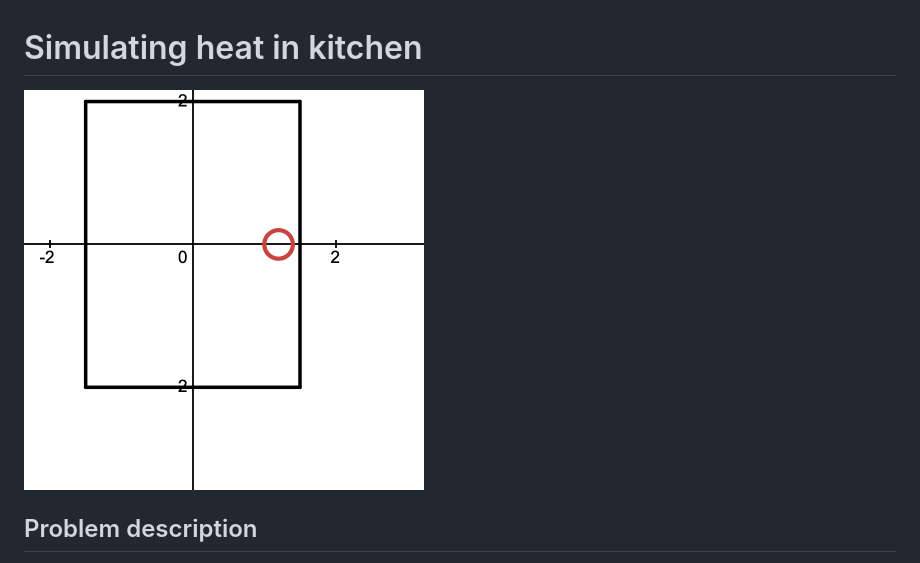
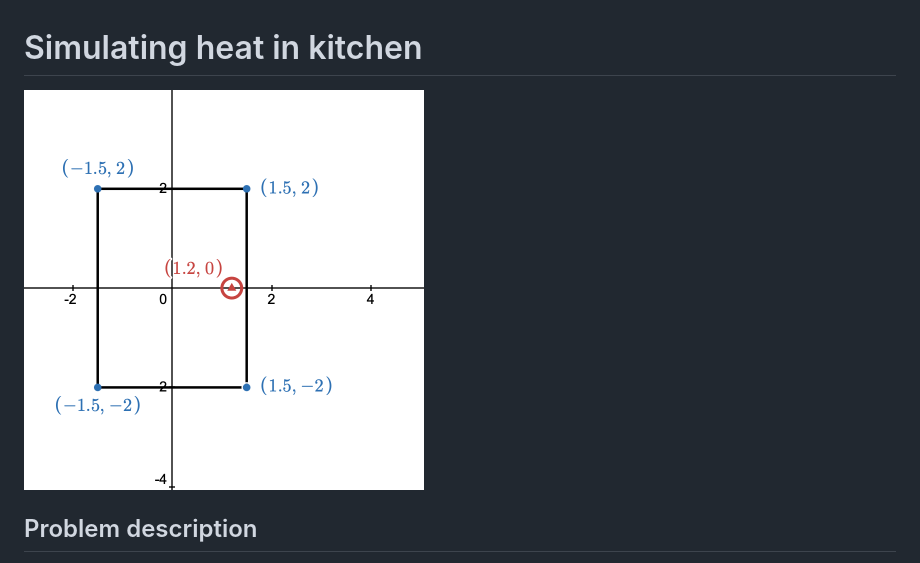
Before and after one commit to tusm06/MATH461_Unit03, a Markdown page: README.md, the part around the change. Rendered like a GitHub page; pictures changed too: data/461_Kitchen-layout.png (deleted), data/Kitchen_veiw.png (added).

Commit message:
Update the kitchen layout figure

```diff
--- a/README.md
+++ b/README.md
@@ -1,6 +1,6 @@
 # Simulating heat in kitchen
 
-<img src="data/461_Kitchen-layout.png" height="400" width="400">
+<img src="data/Kitchen_veiw.png" height="400" width="400">
 
 ## Problem description
 <!--**Describe, in words, the situation you would like to model*.*-->
```
